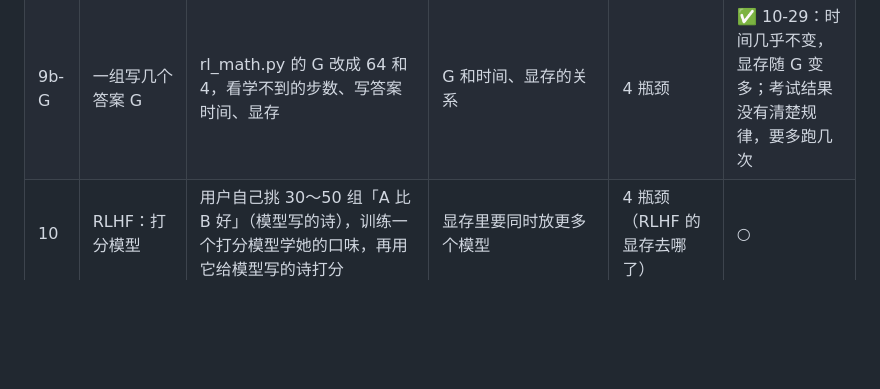
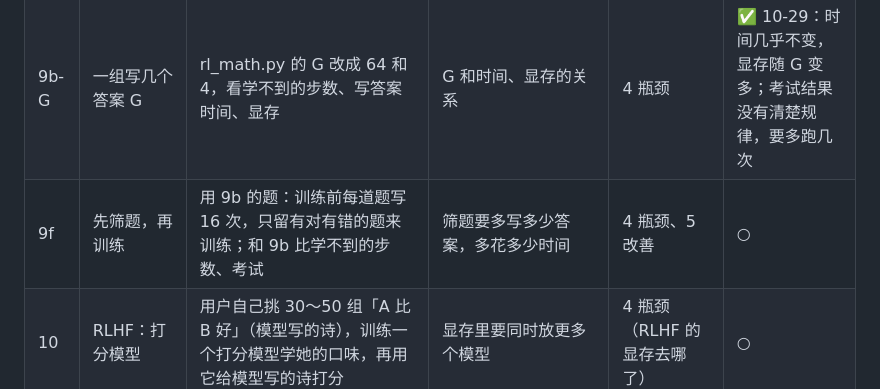
Before and after one commit to mgcpngn/ai-infra-journey, a Markdown page: README.md, the part around the change. Drawn GitHub-style; blank space fills up the shorter version.

Commit message:
路线图加 9f：先筛题再训练
Co-Authored-By: Claude Opus 5.5 <noreply@anthropic.com>
Claude-Session: https://claude.ai/code/session_011nt8KegDxgBeWGtL5qhkq3

```diff
--- a/README.md
+++ b/README.md
@@ -51,6 +51,7 @@
 | 9d | 让模型调用计算器 | 模型只写算式，如 `<算>37×46</算>`，程序用 Python 算出结果填回去；打分看最后答案。和 9b、9c 比考试对的比例（用户 10-29 提出：模型只需要知道调用什么工具） | 多了一次调用，每一步时间多多少 | 4 瓶颈、5 改善 | ✅ 10-29：6 种题考试全 50/50；一开始就 93～97% 对 |
 | 9e | 难一点的应用题 | 两步的应用题（要用减号、括号）、一半的题多给一个用不上的数；调用计算器；比训练前后，看 RL 有没有用 | 算式长了，每一步时间多多少 | 4 瓶颈、5 改善 | ✅ 10-29：一开始就 87～94% 对，考试全对；题还是不够难 |
 | 9b-G | 一组写几个答案 G | rl_math.py 的 G 改成 64 和 4，看学不到的步数、写答案时间、显存 | G 和时间、显存的关系 | 4 瓶颈 | ✅ 10-29：时间几乎不变，显存随 G 变多；考试结果没有清楚规律，要多跑几次 |
+| 9f | 先筛题，再训练 | 用 9b 的题：训练前每道题写 16 次，只留有对有错的题来训练；和 9b 比学不到的步数、考试 | 筛题要多写多少答案，多花多少时间 | 4 瓶颈、5 改善 | ○ |
 | 10 | RLHF：打分模型 | 用户自己挑 30～50 组「A 比 B 好」（模型写的诗），训练一个打分模型学她的口味，再用它给模型写的诗打分 | 显存里要同时放更多个模型 | 4 瓶颈（RLHF 的显存去哪了） | ○ |
 
 ### 第 1 月：一张推理全景图 + 会读指标
```
